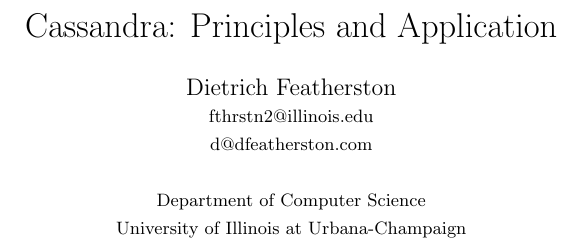
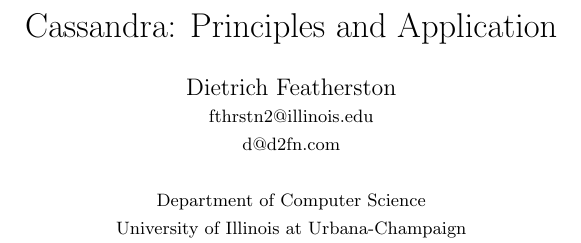
Before and after one commit to d2fn/cassandra-paper-uiuc-ds, a LaTeX paper (cassandra.tex): part of one column of page 1 of 17, cut so that both start at the same text. Compiled offline with pdfLaTeX.

Commit message:
updated email address

```diff
--- a/cassandra.tex
+++ b/cassandra.tex
@@ -8,7 +8,7 @@
 \title{Cassandra: Principles and Application}
 \author{Dietrich Featherston\\
 \small fthrstn2@illinois.edu\\
-\small d@dfeatherston.com\\
+\small d@d2fn.com\\
 \small \\
 \small Department of Computer Science\\
 \small University of Illinois at Urbana-Champaign
```
